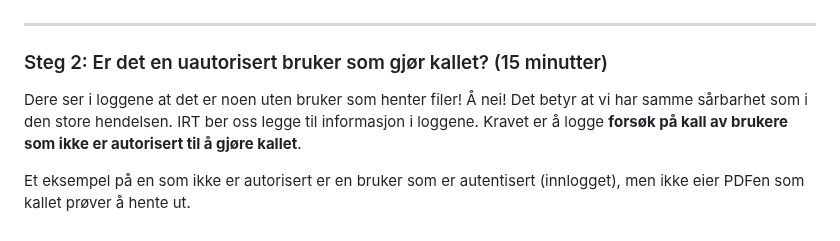
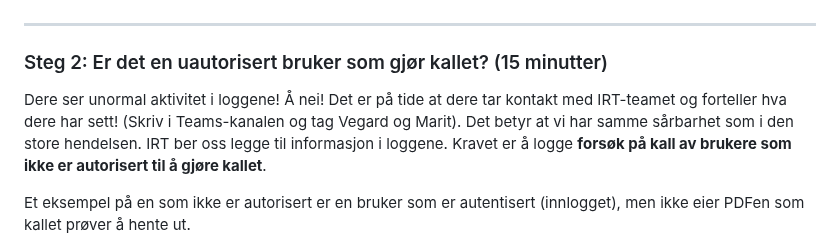
Before and after one commit to cyber-security-academy/roots-prescription, a Markdown page: Oppgaver/5_hendelse.md, the part around the change. Drawn GitHub-style.

```diff
--- a/Oppgaver/5_hendelse.md
+++ b/Oppgaver/5_hendelse.md
@@ -36,7 +36,9 @@ Dere kan også se på funksjonen over, `GetMyInvoices()` for inspirasjon. [Linje
 ---
 
 ### Steg 2: Er det en uautorisert bruker som gjør kallet? (15 minutter)
-Dere ser i loggene at det er noen uten bruker som henter filer! Å nei!
+Dere ser unormal aktivitet i loggene! Å nei!
+Det er på tide at dere tar kontakt med IRT-teamet og forteller hva dere har sett!
+(Skriv i Teams-kanalen og tag Vegard og Marit).
 Det betyr at vi har samme sårbarhet som i den store hendelsen.
 IRT ber oss legge til informasjon i loggene. Kravet er å logge **forsøk på kall av brukere som ikke er autorisert til å gjøre kallet**.
 
```
